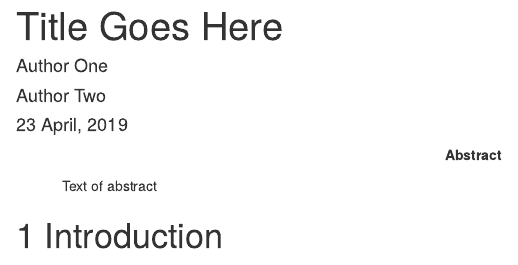
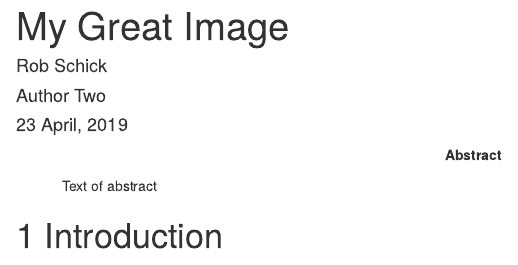
Before and after one commit to robschick/firstcomp, an R Markdown document (analysis/paper/paper.Rmd): the page in a window 1100 px wide, from its top. Rendered offline with R 4.5, knitr and Pandoc, with nearby package versions; some code elsewhere in the file could not run offline; a font, style sheet, LaTeX package, included part or bibliography that could not be used is replaced or left out.

Commit message:
Add Title

```diff
--- a/analysis/paper/paper.Rmd
+++ b/analysis/paper/paper.Rmd
@@ -1,7 +1,7 @@
 ---
-title: "Title Goes Here"
+title: "My Great Image"
 author:
-  - Author One
+  - Rob Schick
   - Author Two
 date: "`r format(Sys.time(), '%d %B, %Y')`"
 output:
```
